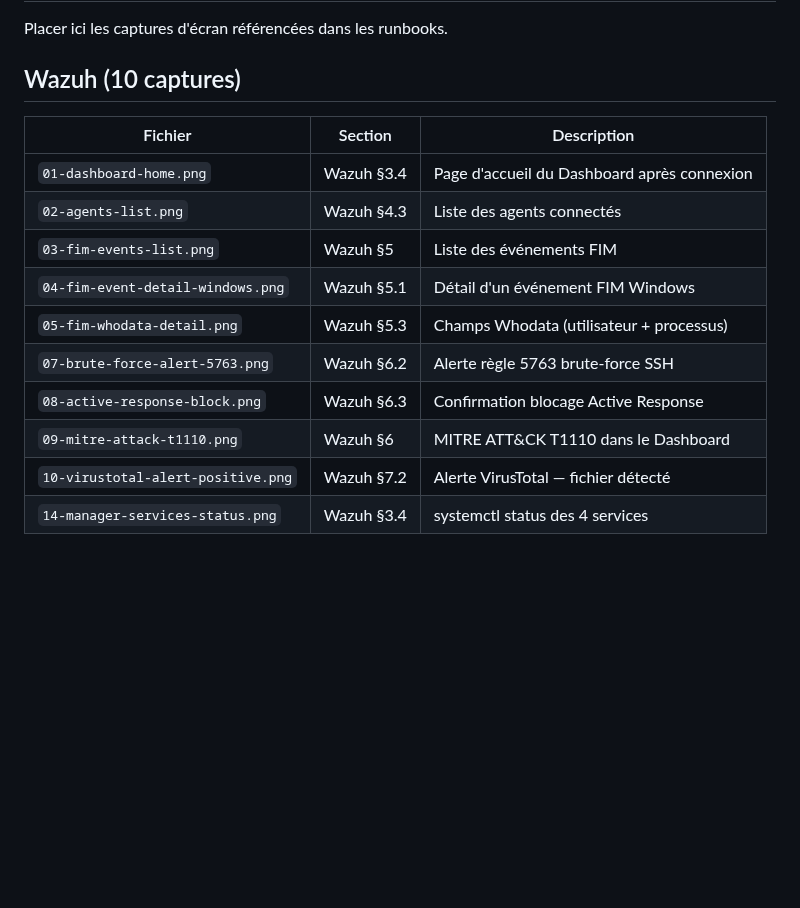
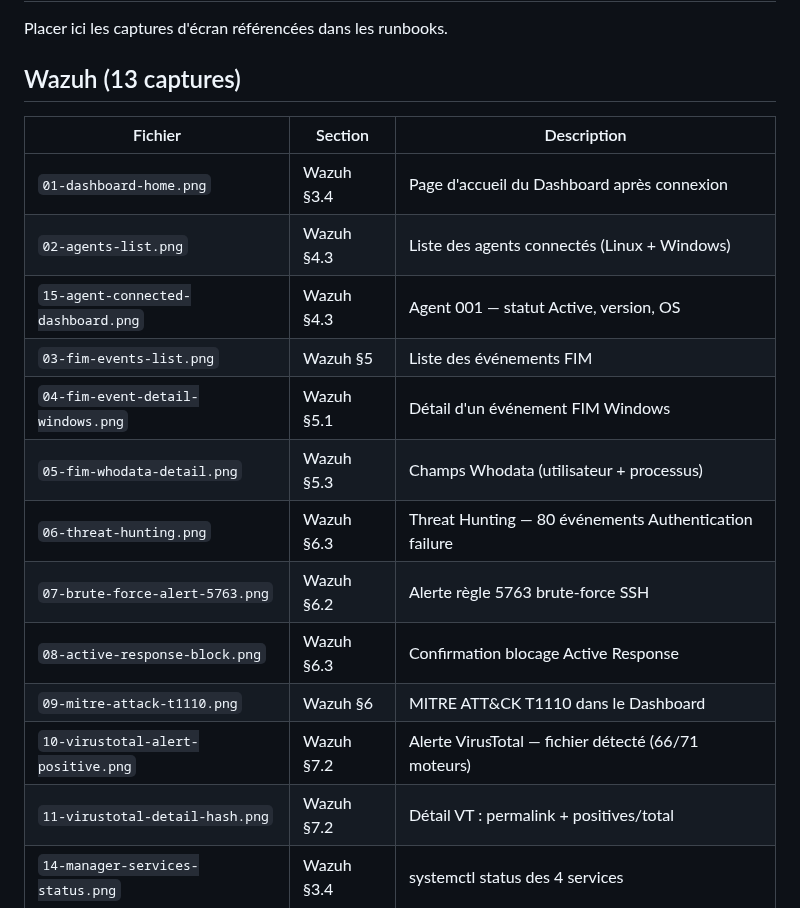
Before and after one commit to AmelieGarnier/Wazuh-Suricata, a Markdown page: Screenshots/README.md, the part around the change. Drawn GitHub-style; blank space fills up the shorter version.

```diff
--- a/Screenshots/README.md
+++ b/Screenshots/README.md
@@ -2,19 +2,22 @@
 
 Placer ici les captures d'écran référencées dans les runbooks.
 
-## Wazuh (10 captures)
+## Wazuh (13 captures)
 
 | Fichier | Section | Description |
 |---------|---------|-------------|
 | `01-dashboard-home.png` | Wazuh §3.4 | Page d'accueil du Dashboard après connexion |
-| `02-agents-list.png` | Wazuh §4.3 | Liste des agents connectés |
+| `02-agents-list.png` | Wazuh §4.3 | Liste des agents connectés (Linux + Windows) |
+| `15-agent-connected-dashboard.png` | Wazuh §4.3 | Agent 001 — statut Active, version, OS |
 | `03-fim-events-list.png` | Wazuh §5 | Liste des événements FIM |
 | `04-fim-event-detail-windows.png` | Wazuh §5.1 | Détail d'un événement FIM Windows |
 | `05-fim-whodata-detail.png` | Wazuh §5.3 | Champs Whodata (utilisateur + processus) |
+| `06-threat-hunting.png` | Wazuh §6.3 | Threat Hunting — 80 événements Authentication failure |
 | `07-brute-force-alert-5763.png` | Wazuh §6.2 | Alerte règle 5763 brute-force SSH |
 | `08-active-response-block.png` | Wazuh §6.3 | Confirmation blocage Active Response |
 | `09-mitre-attack-t1110.png` | Wazuh §6 | MITRE ATT&CK T1110 dans le Dashboard |
-| `10-virustotal-alert-positive.png` | Wazuh §7.2 | Alerte VirusTotal — fichier détecté |
+| `10-virustotal-alert-positive.png` | Wazuh §7.2 | Alerte VirusTotal — fichier détecté (66/71 moteurs) |
+| `11-virustotal-detail-hash.png` | Wazuh §7.2 | Détail VT : permalink + positives/total |
 | `14-manager-services-status.png` | Wazuh §3.4 | systemctl status des 4 services |
 
 ## Suricata (12 captures)
```
Also changed, not shown: Runbooks/wazuh-runbook.md (+4 -7 lines), Screenshots/06-threat-hunting.png (added), Screenshots/11-virustotal-detail-hash.png (added), Screenshots/15-agent-connected-dashboard.png (added).
